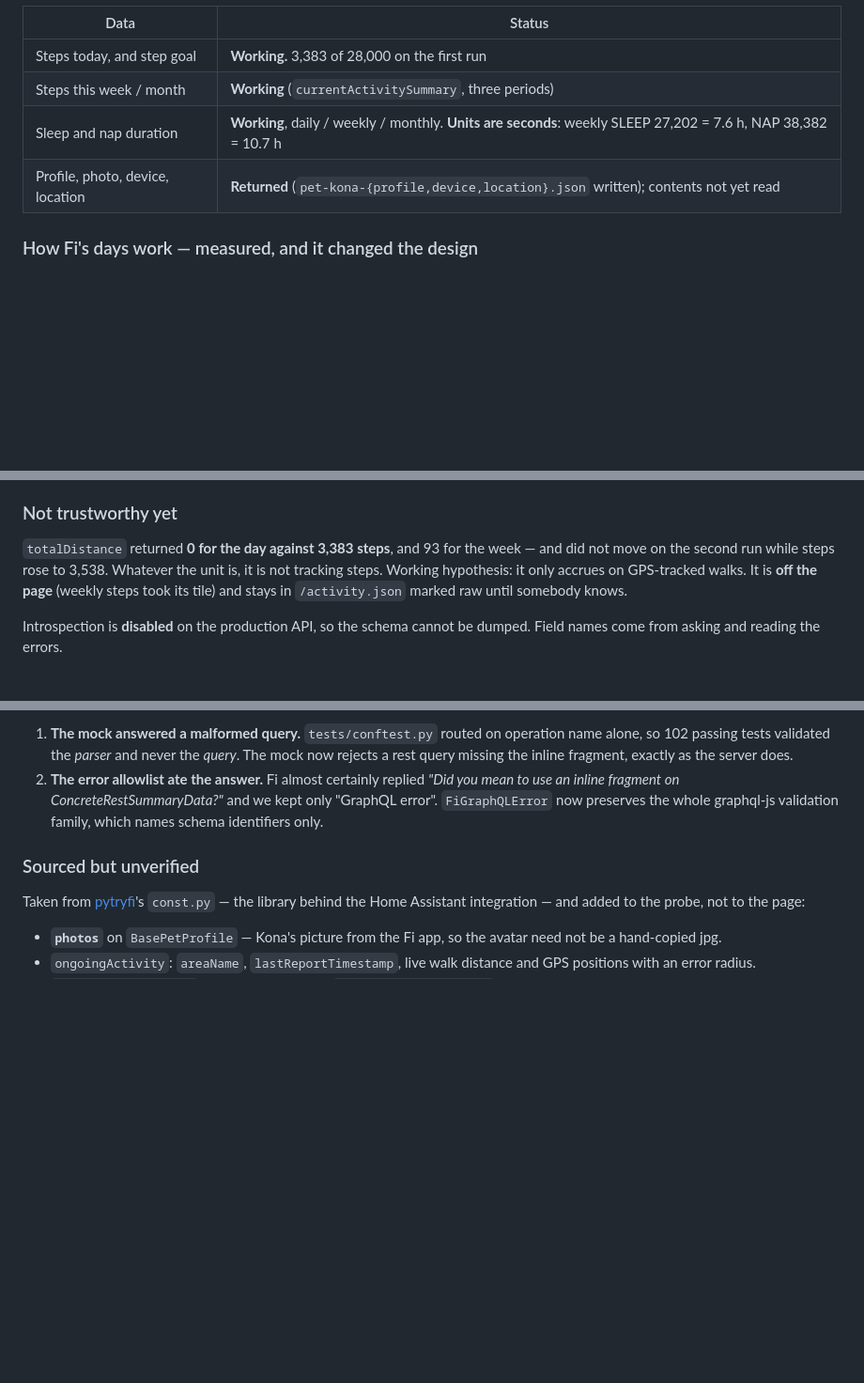
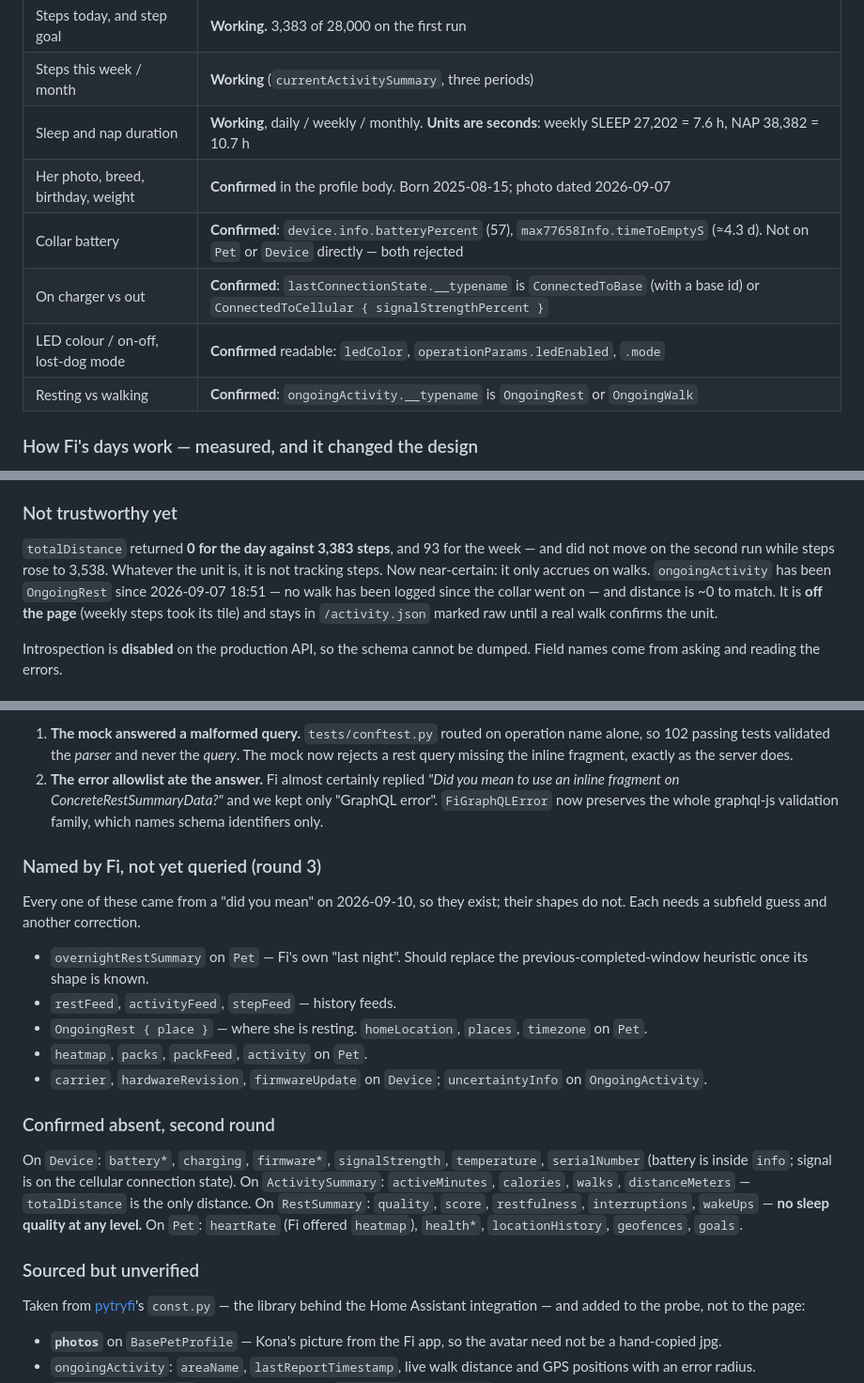
Before and after one commit to chris-suryo/kona-tracker, a Markdown page: docs/device-capabilities.md, 3 parts joined by grey strips. Shown at 94% size. Drawn GitHub-style; blank space fills up the shorter version.

```diff
--- a/docs/device-capabilities.md
+++ b/docs/device-capabilities.md
@@ -80,7 +80,11 @@ unverified.
 | Steps today, and step goal | **Working.** 3,383 of 28,000 on the first run |
 | Steps this week / month | **Working** (`currentActivitySummary`, three periods) |
 | Sleep and nap duration | **Working**, daily / weekly / monthly. **Units are seconds**: weekly SLEEP 27,202 = 7.6 h, NAP 38,382 = 10.7 h |
-| Profile, photo, device, location | **Returned** (`pet-kona-{profile,device,location}.json` written); contents not yet read |
+| Her photo, breed, birthday, weight | **Confirmed** in the profile body. Born 2025-08-15; photo dated 2026-09-07 |
+| Collar battery | **Confirmed**: `device.info.batteryPercent` (57), `max77658Info.timeToEmptyS` (≈4.3 d). Not on `Pet` or `Device` directly — both rejected |
+| On charger vs out | **Confirmed**: `lastConnectionState.__typename` is `ConnectedToBase` (with a base id) or `ConnectedToCellular { signalStrengthPercent }` |
+| LED colour / on-off, lost-dog mode | **Confirmed** readable: `ledColor`, `operationParams.ledEnabled`, `.mode` |
+| Resting vs walking | **Confirmed**: `ongoingActivity.__typename` is `OngoingRest` or `OngoingWalk` |
 
 ### How Fi's days work — measured, and it changed the design
 
@@ -116,9 +120,11 @@ Nothing in the UI may assume a 0-100 score or a behaviour count.
 
 `totalDistance` returned **0 for the day against 3,383 steps**, and 93 for
 the week — and did not move on the second run while steps rose to 3,538.
-Whatever the unit is, it is not tracking steps. Working hypothesis: it only
-accrues on GPS-tracked walks. It is **off the page** (weekly steps took its
-tile) and stays in `/activity.json` marked raw until somebody knows.
+Whatever the unit is, it is not tracking steps. Now near-certain: it only
+accrues on walks. `ongoingActivity` has been `OngoingRest` since 2026-09-07
+18:51 — no walk has been logged since the collar went on — and distance is
+~0 to match. It is **off the page** (weekly steps took its tile) and stays in
+`/activity.json` marked raw until a real walk confirms the unit.
 
 Introspection is **disabled** on the production API, so the schema cannot be
 dumped. Field names come from asking and reading the errors.
@@ -143,6 +149,30 @@ Two things made this expensive, both worth remembering:
    you mean to use an inline fragment on ConcreteRestSummaryData?"* and we
    kept only "GraphQL error". `FiGraphQLError` now preserves the whole
    graphql-js validation family, which names schema identifiers only.
+
+### Named by Fi, not yet queried (round 3)
+
+Every one of these came from a "did you mean" on 2026-09-10, so they exist;
+their shapes do not. Each needs a subfield guess and another correction.
+
+- `overnightRestSummary` on `Pet` — Fi's own "last night". Should replace
+  the previous-completed-window heuristic once its shape is known.
+- `restFeed`, `activityFeed`, `stepFeed` — history feeds.
+- `OngoingRest { place }` — where she is resting. `homeLocation`, `places`,
+  `timezone` on `Pet`.
+- `heatmap`, `packs`, `packFeed`, `activity` on `Pet`.
+- `carrier`, `hardwareRevision`, `firmwareUpdate` on `Device`;
+  `uncertaintyInfo` on `OngoingActivity`.
+
+### Confirmed absent, second round
+
+On `Device`: `battery*`, `charging`, `firmware*`, `signalStrength`,
+`temperature`, `serialNumber` (battery is inside `info`; signal is on the
+cellular connection state). On `ActivitySummary`: `activeMinutes`,
+`calories`, `walks`, `distanceMeters` — `totalDistance` is the only distance.
+On `RestSummary`: `quality`, `score`, `restfulness`, `interruptions`,
+`wakeUps` — **no sleep quality at any level.** On `Pet`: `heartRate` (Fi
+offered `heatmap`), `health*`, `locationHistory`, `geofences`, `goals`.
 
 ### Sourced but unverified
 
```
Also changed, not shown: docs/design-brief.md (+57 -19 lines).
